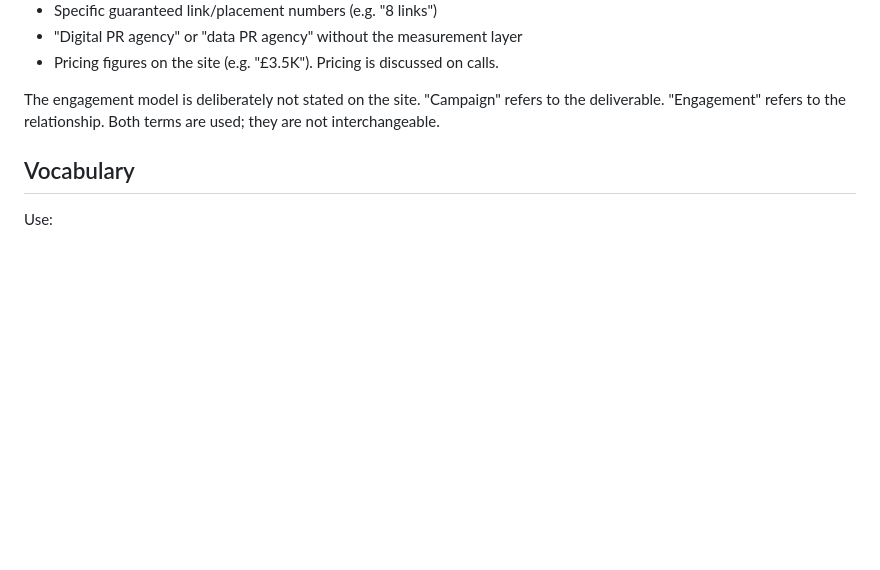
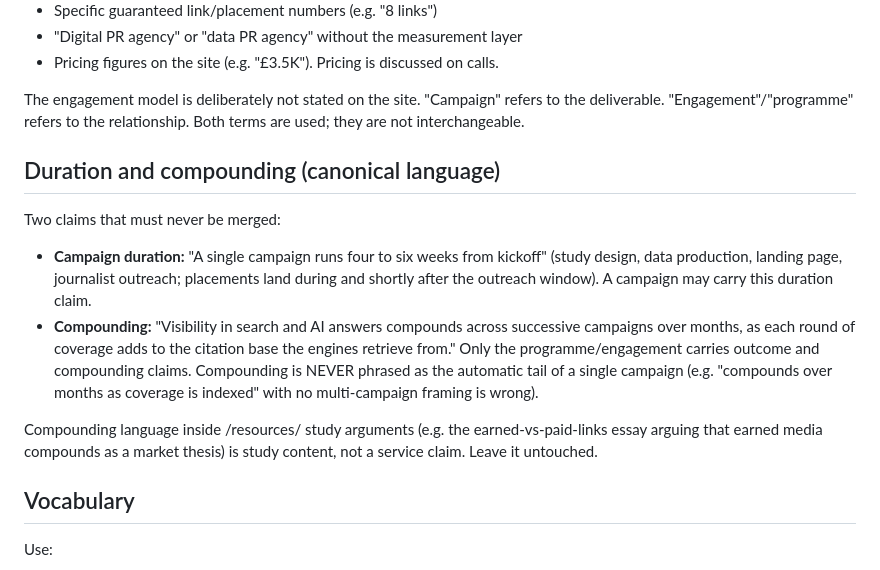
Before and after one commit to dpf1988/ranking-atlas-website, a Markdown page: CLAUDE.md, the part around the change. Rendered like a GitHub page; blank space fills up the shorter version.

Commit message:
Add canonical duration and compounding rules to CLAUDE.md

```diff
--- a/CLAUDE.md
+++ b/CLAUDE.md
@@ -78,7 +78,16 @@ Ranking Atlas is a search and AI visibility agency. The homepage is the canonica
 - "Digital PR agency" or "data PR agency" without the measurement layer
 - Pricing figures on the site (e.g. "£3.5K"). Pricing is discussed on calls.
 
-The engagement model is deliberately not stated on the site. "Campaign" refers to the deliverable. "Engagement" refers to the relationship. Both terms are used; they are not interchangeable.
+The engagement model is deliberately not stated on the site. "Campaign" refers to the deliverable. "Engagement"/"programme" refers to the relationship. Both terms are used; they are not interchangeable.
+
+## Duration and compounding (canonical language)
+
+Two claims that must never be merged:
+
+- **Campaign duration:** "A single campaign runs four to six weeks from kickoff" (study design, data production, landing page, journalist outreach; placements land during and shortly after the outreach window). A campaign may carry this duration claim.
+- **Compounding:** "Visibility in search and AI answers compounds across successive campaigns over months, as each round of coverage adds to the citation base the engines retrieve from." Only the programme/engagement carries outcome and compounding claims. Compounding is NEVER phrased as the automatic tail of a single campaign (e.g. "compounds over months as coverage is indexed" with no multi-campaign framing is wrong).
+
+Compounding language inside /resources/ study arguments (e.g. the earned-vs-paid-links essay arguing that earned media compounds as a market thesis) is study content, not a service claim. Leave it untouched.
 
 ## Vocabulary
 Use:
```
